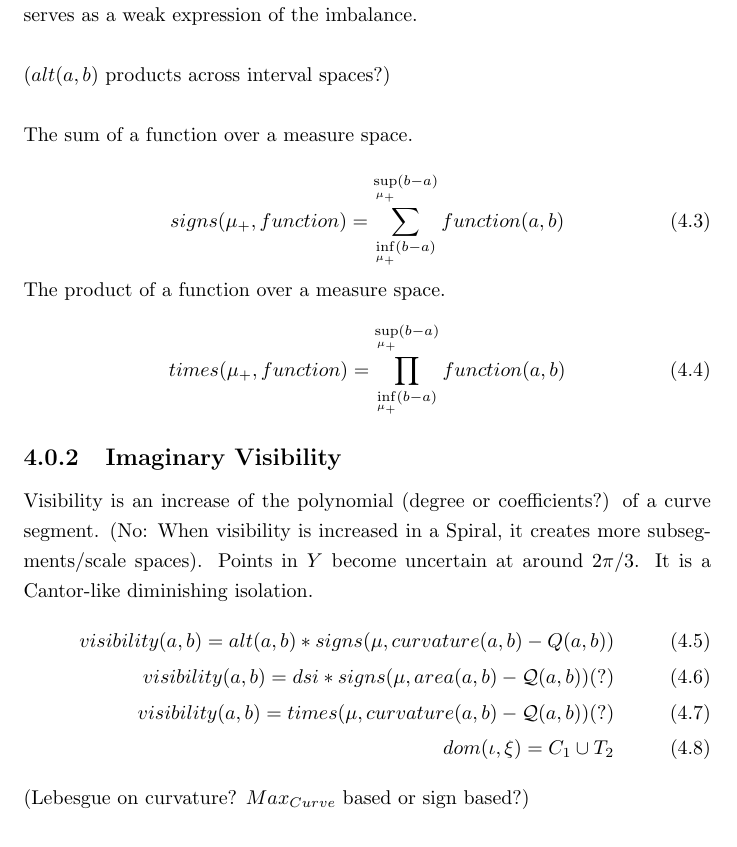
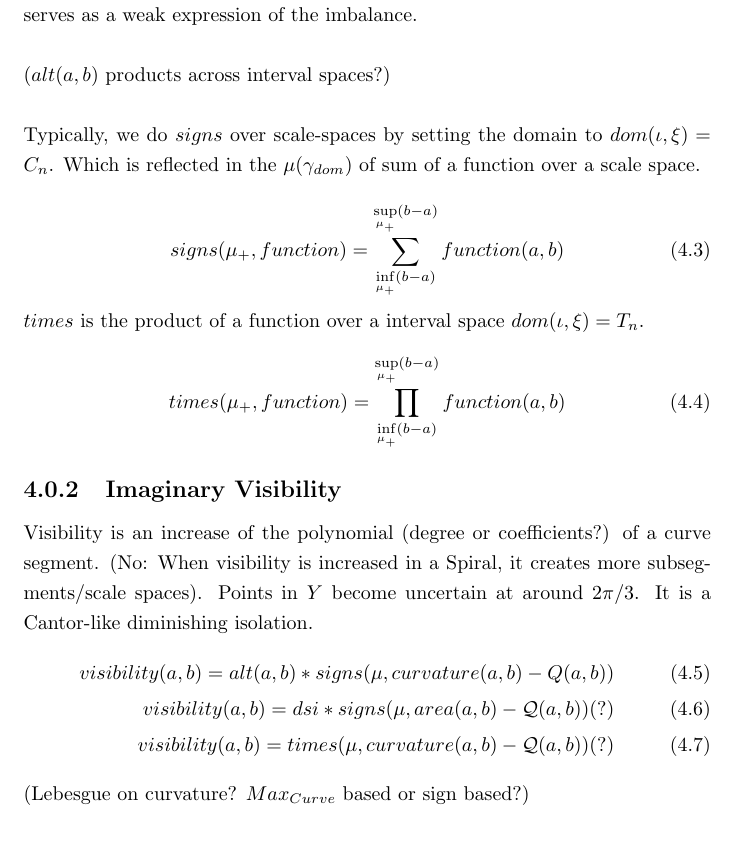
Before and after one commit to specpose/stopeight, a LaTeX thesis (doc/latex/Stopeight.tex): part of page 17 of 24, cut so that both start at the same text. Compiled offline with pdfLaTeX.

Commit message:
FIXED doc latex refactoring signs,times

```diff
--- a/doc/latex/Stopeight.tex
+++ b/doc/latex/Stopeight.tex
@@ -401,11 +401,12 @@ A sequence of sections between $[a,b]$ is alternating $\mu_{-}\cup \mu_{zero}\cu
 \end{enumerate}
 When the difference of the signs $dsi(a,b)$ is larger than one, orientation $ori$ serves as a weak expression of the imbalance.\\\\
 ($alt(a,b)$ products across interval spaces?)\\\\
-The sum of a function over a measure space.\\
+Typically, we do $signs$ over scale-spaces by setting the domain to $dom(\iota,\xi)=C_{n}$.
+Which is reflected in the $\mu(\gamma_{dom})$ of sum of a function over a scale space.\\
 \begin{equation}
-signs(\mu_{+},function)= \sum \limits _{\inf \limits _{\mu_{+}} (b-a)}^{\sup \limits _{\mu_{+}} (b-a)} function(a,b)
+signs(\mu_{+},function )= \sum \limits _{\inf \limits _{\mu_{+}} (b-a)}^{\sup \limits _{\mu_{+}} (b-a)} function (a,b)
 \end{equation}
-The product of a function over a measure space.
+$times$ is the product of a function over a interval space $dom(\iota,\xi)=T_{n}$.
 \begin{equation}
 times(\mu_{+},function) = \prod_{\inf \limits _{\mu_{+}} (b-a)}^{\sup \limits _{\mu_{+}} (b-a)} function(a,b)
 \end{equation}
@@ -416,8 +417,7 @@ Visibility is an increase of the polynomial (degree or coefficients?) of a curve
 \begin{align}
 visibility(a,b)= alt(a,b) * signs(\mu,curvature(a,b)-Q(a,b))\\
 visibility(a,b)=dsi * signs(\mu,area(a,b)-\mathcal{Q}(a,b))(?)\\
-visibility(a,b)=times(\mu,curvature(a,b)-\mathcal{Q}(a,b))(?)\\
-dom(\iota,\xi)=C_{1}\cup T_{2}
+visibility(a,b)=times(\mu,curvature(a,b)-\mathcal{Q}(a,b))(?)
 \end{align}
 (Lebesgue on curvature? $Max_{Curve}$ based or sign based?)
 \subsection*{Cases}
```
